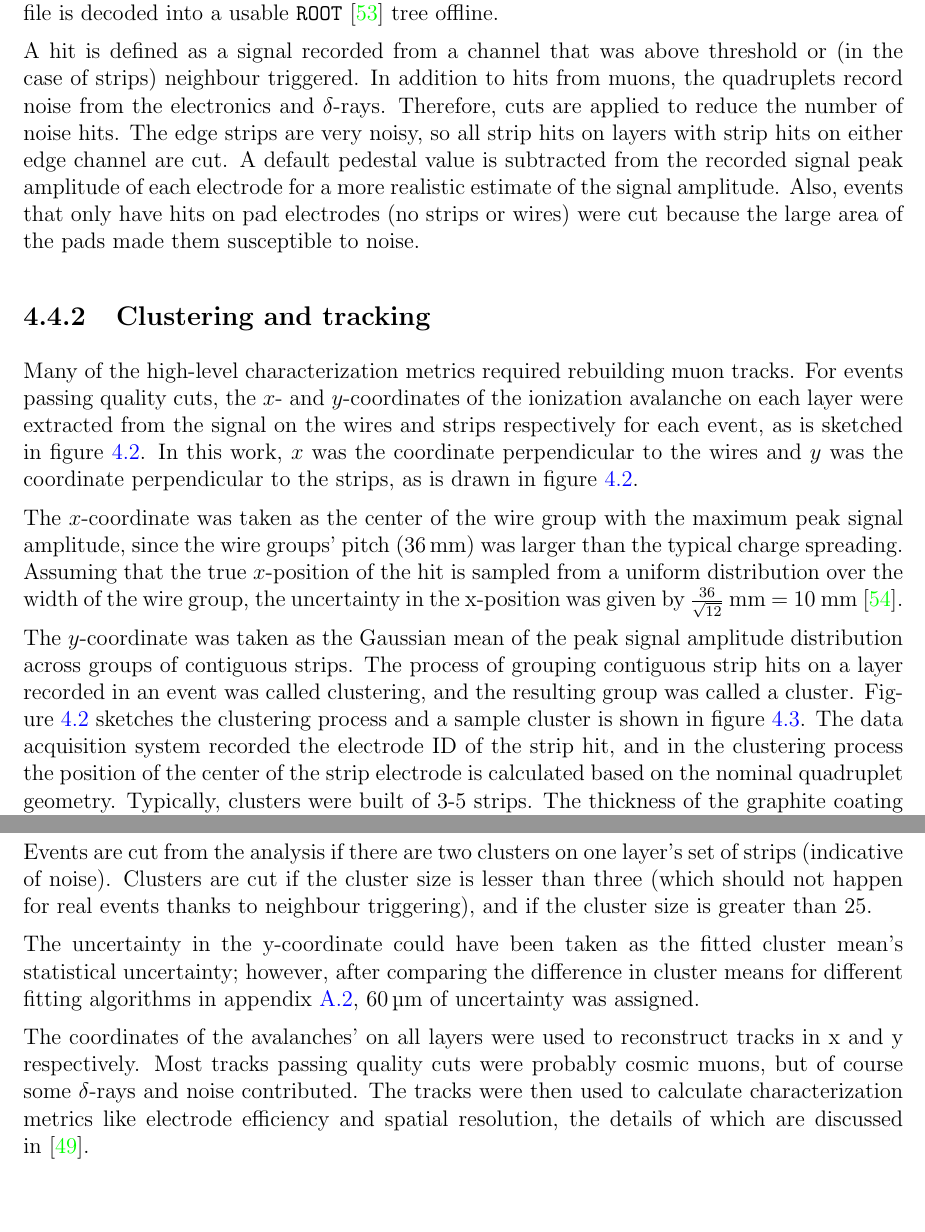
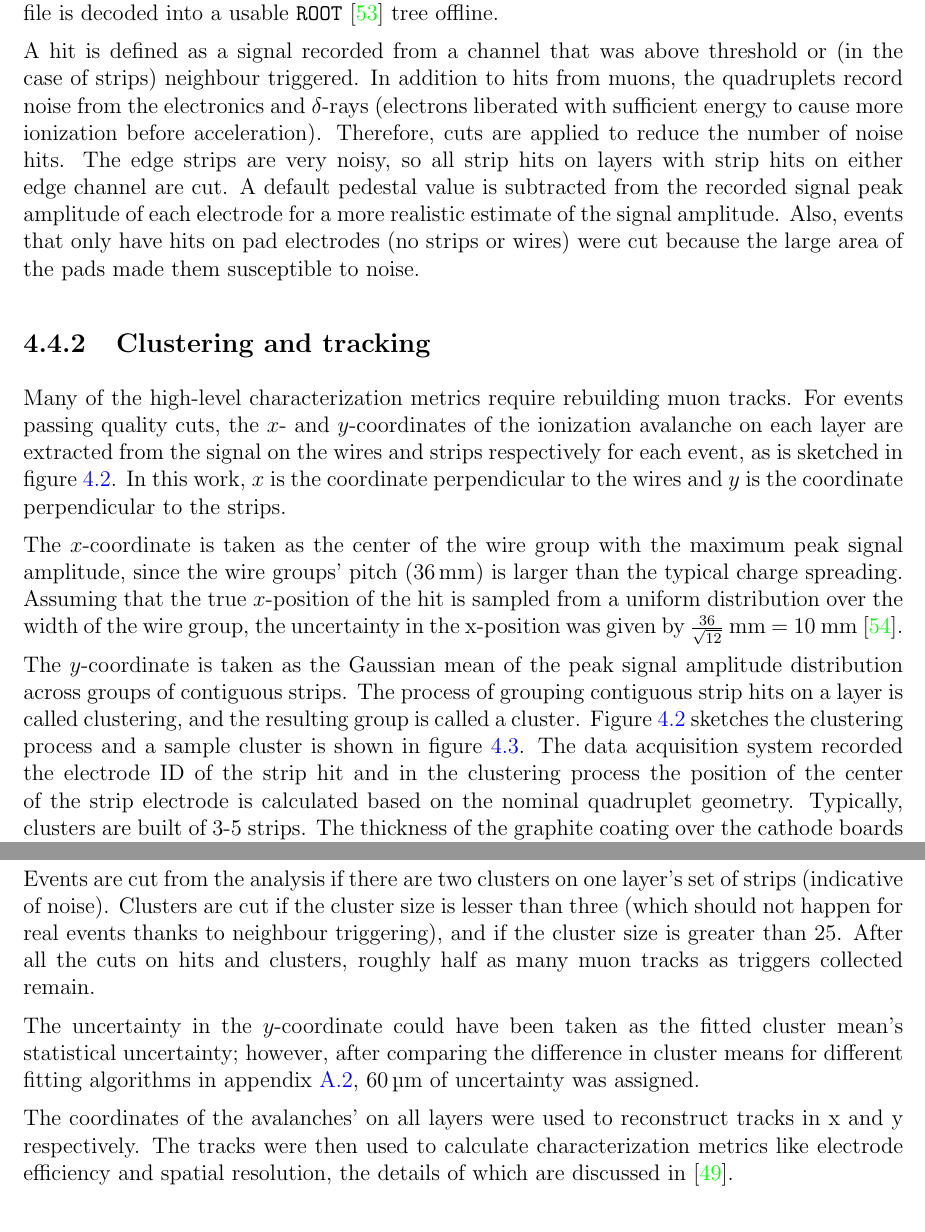
Before and after one commit to liaformenti/thesis, a LaTeX thesis (thesis.tex, which reads chapters/4_Using_cosmic_muons_to_measure_relative_strip_position_offsets.tex): two parts of pages 40 and 42 of 84, joined at a grey line, cut so that both start at the same text. Compiled offline with pdfLaTeX.

Commit message:
implemented e2021-10-06 edits up to sec. 4.5

```diff
--- a/chapters/4_Using_cosmic_muons_to_measure_relative_strip_position_offsets.tex
+++ b/chapters/4_Using_cosmic_muons_to_measure_relative_strip_position_offsets.tex
@@ -46,17 +46,17 @@ The quadruplets were held at 3.1~kV for approximately two hours to collect data
 \subsection{Cuts on electrode hits}
 Corrupted data is removed while the raw data is being recorded in a binary file. The binary file is decoded into a usable \package{ROOT}~\cite{ROOT_paper} tree offline.
 
-A hit is defined as a signal recorded from a channel that was above threshold or (in the case of strips) neighbour triggered. In addition to hits from muons, the quadruplets record noise from the electronics and $\delta$-rays. Therefore, cuts are applied to reduce the number of noise hits. The edge strips are very noisy, so all strip hits on layers with strip hits on either edge channel are cut. A default pedestal value is subtracted from the recorded signal peak amplitude of each electrode for a more realistic estimate of the signal amplitude. Also, events that only have hits on pad electrodes (no strips or wires) were cut because the large area of the pads made them susceptible to noise.
+A hit is defined as a signal recorded from a channel that was above threshold or (in the case of strips) neighbour triggered. In addition to hits from muons, the quadruplets record noise from the electronics and $\delta$-rays (electrons liberated with sufficient energy to cause more ionization before acceleration). Therefore, cuts are applied to reduce the number of noise hits. The edge strips are very noisy, so all strip hits on layers with strip hits on either edge channel are cut. A default pedestal value is subtracted from the recorded signal peak amplitude of each electrode for a more realistic estimate of the signal amplitude. Also, events that only have hits on pad electrodes (no strips or wires) were cut because the large area of the pads made them susceptible to noise.
 
 % --------------------------------------------------
 \subsection{Clustering and tracking}
 % --------------------------------------------------
-%TODO : Fix mention of PDO
-Many of the high-level characterization metrics required rebuilding muon tracks. For events passing quality cuts, the $x$- and $y$-coordinates of the ionization avalanche on each layer were extracted from the signal on the wires and strips respectively for each event, as is sketched in figure~\ref{fig:mwpc_coords}. In this work, $x$ was the coordinate perpendicular to the wires and $y$ was the coordinate perpendicular to the strips, as is drawn in figure~\ref{fig:mwpc_coords}.
 
-The $x$-coordinate was taken as the center of the wire group with the maximum peak signal amplitude, since the wire groups' pitch (\SI{36}{\milli\meter}) was larger than the typical charge spreading. Assuming that the true $x$-position of the hit is sampled from a uniform distribution over the width of the wire group, the uncertainty in the x-position was given by $\frac{36}{\sqrt{12}}$~mm~=~10~mm~\cite{Sauli:117989}.
+Many of the high-level characterization metrics require rebuilding muon tracks. For events passing quality cuts, the $x$- and $y$-coordinates of the ionization avalanche on each layer are extracted from the signal on the wires and strips respectively for each event, as is sketched in figure~\ref{fig:mwpc_coords}. In this work, $x$ is the coordinate perpendicular to the wires and $y$ is the coordinate perpendicular to the strips.
 
-The $y$-coordinate was taken as the Gaussian mean of the peak signal amplitude distribution across groups of contiguous strips. The process of grouping contiguous strip hits on a layer recorded in an event was called clustering, and the resulting group was called a cluster. Figure~\ref{fig:mwpc_coords} sketches the clustering process and a sample cluster is shown in figure~\ref{fig:sample_cluster}. The data acquisition system recorded the electrode ID of the strip hit, and in the clustering process the position of the center of the strip electrode is calculated based on the nominal quadruplet geometry. Typically, clusters were built of 3-5 strips. The thickness of the graphite coating over the cathode boards determined how many strips picked up the ionization image charge. Larger clusters were more likely caused by $\delta$-rays since they spread the cloud of ionization.
+The $x$-coordinate is taken as the center of the wire group with the maximum peak signal amplitude, since the wire groups' pitch (\SI{36}{\milli\meter}) is larger than the typical charge spreading. Assuming that the true $x$-position of the hit is sampled from a uniform distribution over the width of the wire group, the uncertainty in the x-position was given by $\frac{36}{\sqrt{12}}$~mm~=~10~mm~\cite{Sauli:117989}.
+
+The $y$-coordinate is taken as the Gaussian mean of the peak signal amplitude distribution across groups of contiguous strips. The process of grouping contiguous strip hits on a layer is called clustering, and the resulting group is called a cluster. Figure~\ref{fig:mwpc_coords} sketches the clustering process and a sample cluster is shown in figure~\ref{fig:sample_cluster}. The data acquisition system recorded the electrode ID of the strip hit and in the clustering process the position of the center of the strip electrode is calculated based on the nominal quadruplet geometry. Typically, clusters are built of 3-5 strips. The thickness of the graphite coating over the cathode boards determined how many strips picked up the ionization image charge. Larger clusters were more likely caused by $\delta$-rays since they spread the cloud of ionization.
 
 \begin{figure}
     \centering
@@ -72,13 +72,12 @@ The $y$-coordinate was taken as the Gaussian mean of the peak signal amplitude d
     \label{fig:sample_cluster}
 \end{figure}
 
-Events are cut from the analysis if there are two clusters on one layer's set of strips (indicative of noise). Clusters are cut if the cluster size is lesser than three (which should not happen for real events thanks to neighbour triggering), and if the cluster size is greater than 25.
+Events are cut from the analysis if there are two clusters on one layer's set of strips (indicative of noise). Clusters are cut if the cluster size is lesser than three (which should not happen for real events thanks to neighbour triggering), and if the cluster size is greater than 25. After all the cuts on hits and clusters, roughly half as many muon tracks as triggers collected remain.
 
-The uncertainty in the y-coordinate could have been taken as the fitted cluster mean's statistical uncertainty; however, after comparing the difference in cluster means for different fitting algorithms in appendix~\ref{sec:appendix_clustering_cluster_fit}, \SI{60}{\micro\meter} of uncertainty was assigned.
+The uncertainty in the $y$-coordinate could have been taken as the fitted cluster mean's statistical uncertainty; however, after comparing the difference in cluster means for different fitting algorithms in appendix~\ref{sec:appendix_clustering_cluster_fit}, \SI{60}{\micro\meter} of uncertainty was assigned.
 
-The coordinates of the avalanches' on all layers were used to reconstruct tracks in x and y respectively. Most tracks passing quality cuts were probably cosmic muons, but of course some $\delta$-rays and noise contributed. The tracks were then used to calculate characterization metrics like electrode efficiency and spatial resolution, the details of which are discussed in~\cite{lefebvre_thesis}.
+The coordinates of the avalanches' on all layers were used to reconstruct tracks in x and y respectively. The tracks were then used to calculate characterization metrics like electrode efficiency and spatial resolution, the details of which are discussed in~\cite{lefebvre_thesis}.
 
-%TODO : Do I need to mention that clusters are written to tracks tree then that is the input for my analysis to calculate relative local offsets?
 %TODO : Include hit and track map? - yes if Brigitte says you need a num_entries plot in chapter 3. You didn't include it because you never mention wire supports in TH2 analysis. But if you want to add num entries for clarity, include cluster map here. Cluster map > raw hits because less cuts and gets across the idea that x is just hit or no hit while y comes from clustering.
 
 % Edit count: Lia - 2, Brigitte - 0
```
Also changed, not shown: appendices/appendix-statistics.tex (+1 -1 lines), chapters/4_Using_cosmic_muons_to_measure_relative_strip_position_offsets.tex (10 more changed lines).
